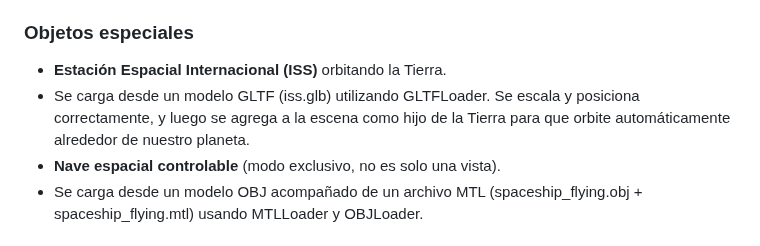
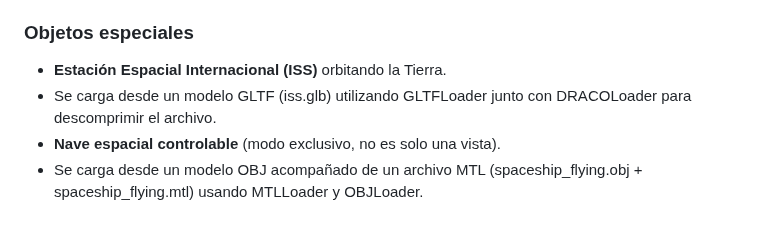
Before and after one commit to ByLucky5/IG_S6-7, a Markdown page: README.md, the part around the change. Rendered like a GitHub page.

```diff
--- a/README.md
+++ b/README.md
@@ -24,7 +24,7 @@ Este proyecto es un **simulador interactivo del sistema solar**, que cuenta con
 
 ### Objetos especiales
 - **Estación Espacial Internacional (ISS)** orbitando la Tierra.
-- Se carga desde un modelo GLTF (iss.glb) utilizando GLTFLoader. Se escala y posiciona correctamente, y luego se agrega a la escena como hijo de la Tierra para que orbite automáticamente alrededor de nuestro planeta.
+- Se carga desde un modelo GLTF (iss.glb) utilizando GLTFLoader junto con DRACOLoader para descomprimir el archivo.
 - **Nave espacial controlable** (modo exclusivo, no es solo una vista).
 - Se carga desde un modelo OBJ acompañado de un archivo MTL (spaceship_flying.obj + spaceship_flying.mtl) usando MTLLoader y OBJLoader.
 
```
